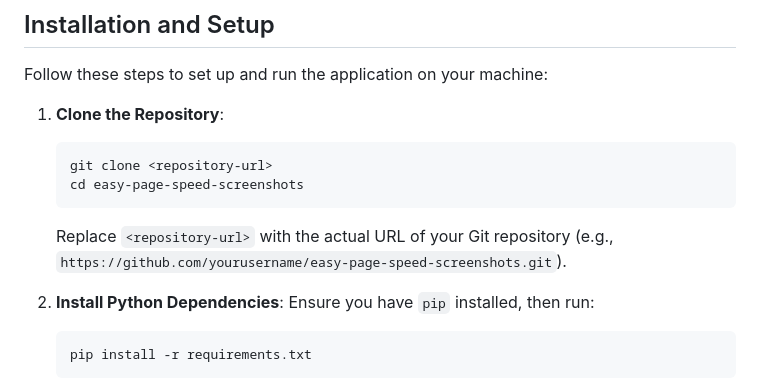
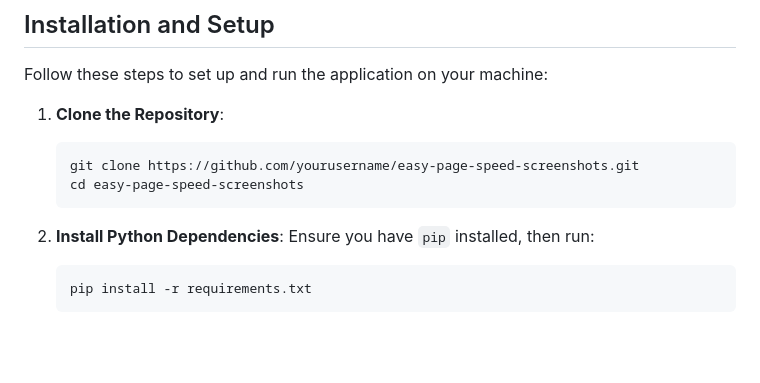
Before and after one commit to viivue/easy-page-speed-screenshots, a Markdown page: README.md, the part around the change. Drawn GitHub-style; blank space fills up the shorter version.

Commit message:
feat(readme): replace placeholder

````diff
--- a/README.md
+++ b/README.md
@@ -15,10 +15,9 @@ Follow these steps to set up and run the application on your machine:
 
 1. **Clone the Repository**:
    ```bash
-   git clone <repository-url>
+   git clone https://github.com/yourusername/easy-page-speed-screenshots.git
    cd easy-page-speed-screenshots
    ```
-   Replace `<repository-url>` with the actual URL of your Git repository (e.g., `https://github.com/yourusername/easy-page-speed-screenshots.git`).
 
 2. **Install Python Dependencies**:
    Ensure you have `pip` installed, then run:
````
